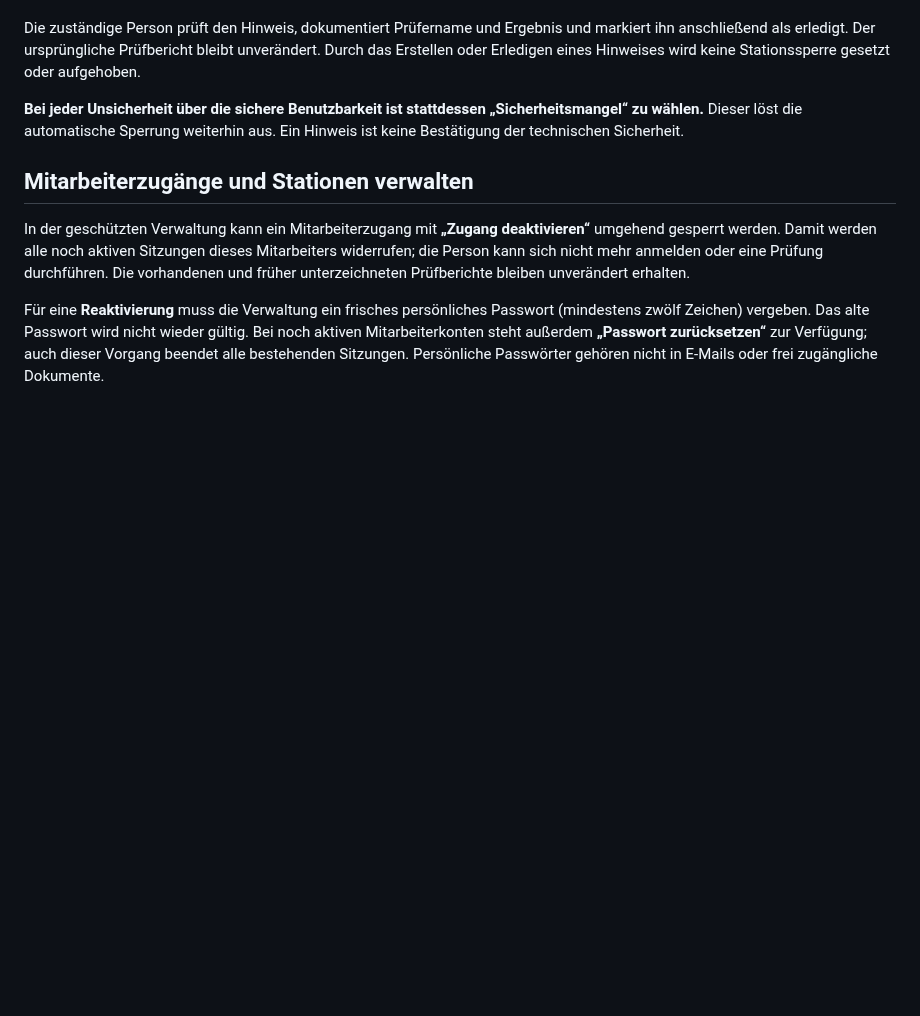
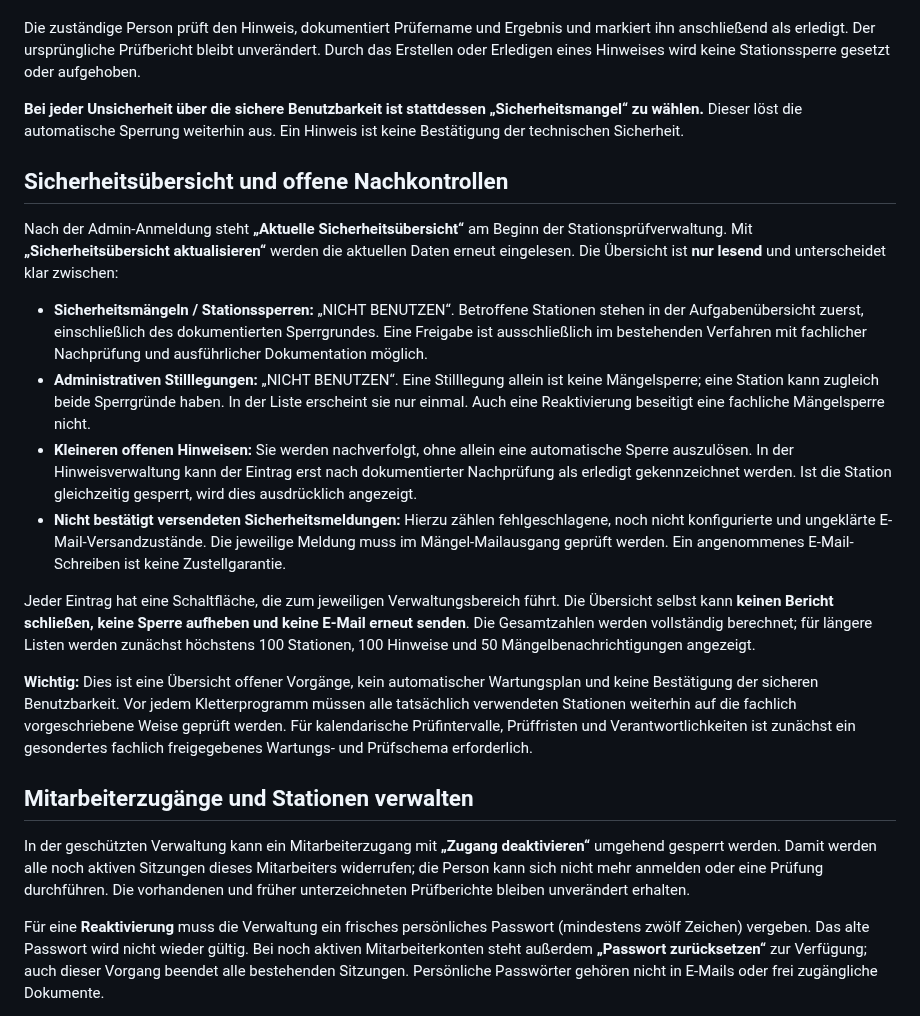
Before and after one commit to MarcoFruedrich/klettern-brilon-neu, a Markdown page: docs/STATIONS-PRUEFPROTOKOLL-HANDBUCH.md, the part around the change. GitHub-like rendering; blank space fills up the shorter version.

Commit message:
docs: admin runbook for safety dashboard and distinguishing blocking defects from minor hints

```diff
--- a/docs/STATIONS-PRUEFPROTOKOLL-HANDBUCH.md
+++ b/docs/STATIONS-PRUEFPROTOKOLL-HANDBUCH.md
@@ -60,6 +60,19 @@ Die zuständige Person prüft den Hinweis, dokumentiert Prüfername und Ergebnis
 
 **Bei jeder Unsicherheit über die sichere Benutzbarkeit ist stattdessen „Sicherheitsmangel“ zu wählen.** Dieser löst die automatische Sperrung weiterhin aus. Ein Hinweis ist keine Bestätigung der technischen Sicherheit.
 
+## Sicherheitsübersicht und offene Nachkontrollen
+
+Nach der Admin-Anmeldung steht **„Aktuelle Sicherheitsübersicht“** am Beginn der Stationsprüfverwaltung. Mit **„Sicherheitsübersicht aktualisieren“** werden die aktuellen Daten erneut eingelesen. Die Übersicht ist **nur lesend** und unterscheidet klar zwischen:
+
+- **Sicherheitsmängeln / Stationssperren:** „NICHT BENUTZEN“. Betroffene Stationen stehen in der Aufgabenübersicht zuerst, einschließlich des dokumentierten Sperrgrundes. Eine Freigabe ist ausschließlich im bestehenden Verfahren mit fachlicher Nachprüfung und ausführlicher Dokumentation möglich.
+- **Administrativen Stilllegungen:** „NICHT BENUTZEN“. Eine Stilllegung allein ist keine Mängelsperre; eine Station kann zugleich beide Sperrgründe haben. In der Liste erscheint sie nur einmal. Auch eine Reaktivierung beseitigt eine fachliche Mängelsperre nicht.
+- **Kleineren offenen Hinweisen:** Sie werden nachverfolgt, ohne allein eine automatische Sperre auszulösen. In der Hinweisverwaltung kann der Eintrag erst nach dokumentierter Nachprüfung als erledigt gekennzeichnet werden. Ist die Station gleichzeitig gesperrt, wird dies ausdrücklich angezeigt.
+- **Nicht bestätigt versendeten Sicherheitsmeldungen:** Hierzu zählen fehlgeschlagene, noch nicht konfigurierte und ungeklärte E-Mail-Versandzustände. Die jeweilige Meldung muss im Mängel-Mailausgang geprüft werden. Ein angenommenes E-Mail-Schreiben ist keine Zustellgarantie.
+
+Jeder Eintrag hat eine Schaltfläche, die zum jeweiligen Verwaltungsbereich führt. Die Übersicht selbst kann **keinen Bericht schließen, keine Sperre aufheben und keine E-Mail erneut senden**. Die Gesamtzahlen werden vollständig berechnet; für längere Listen werden zunächst höchstens 100 Stationen, 100 Hinweise und 50 Mängelbenachrichtigungen angezeigt.
+
+**Wichtig:** Dies ist eine Übersicht offener Vorgänge, kein automatischer Wartungsplan und keine Bestätigung der sicheren Benutzbarkeit. Vor jedem Kletterprogramm müssen alle tatsächlich verwendeten Stationen weiterhin auf die fachlich vorgeschriebene Weise geprüft werden. Für kalendarische Prüfintervalle, Prüffristen und Verantwortlichkeiten ist zunächst ein gesondertes fachlich freigegebenes Wartungs- und Prüfschema erforderlich.
+
 ## Mitarbeiterzugänge und Stationen verwalten
 
 In der geschützten Verwaltung kann ein Mitarbeiterzugang mit **„Zugang deaktivieren“** umgehend gesperrt werden. Damit werden alle noch aktiven Sitzungen dieses Mitarbeiters widerrufen; die Person kann sich nicht mehr anmelden oder eine Prüfung durchführen. Die vorhandenen und früher unterzeichneten Prüfberichte bleiben unverändert erhalten.
```
